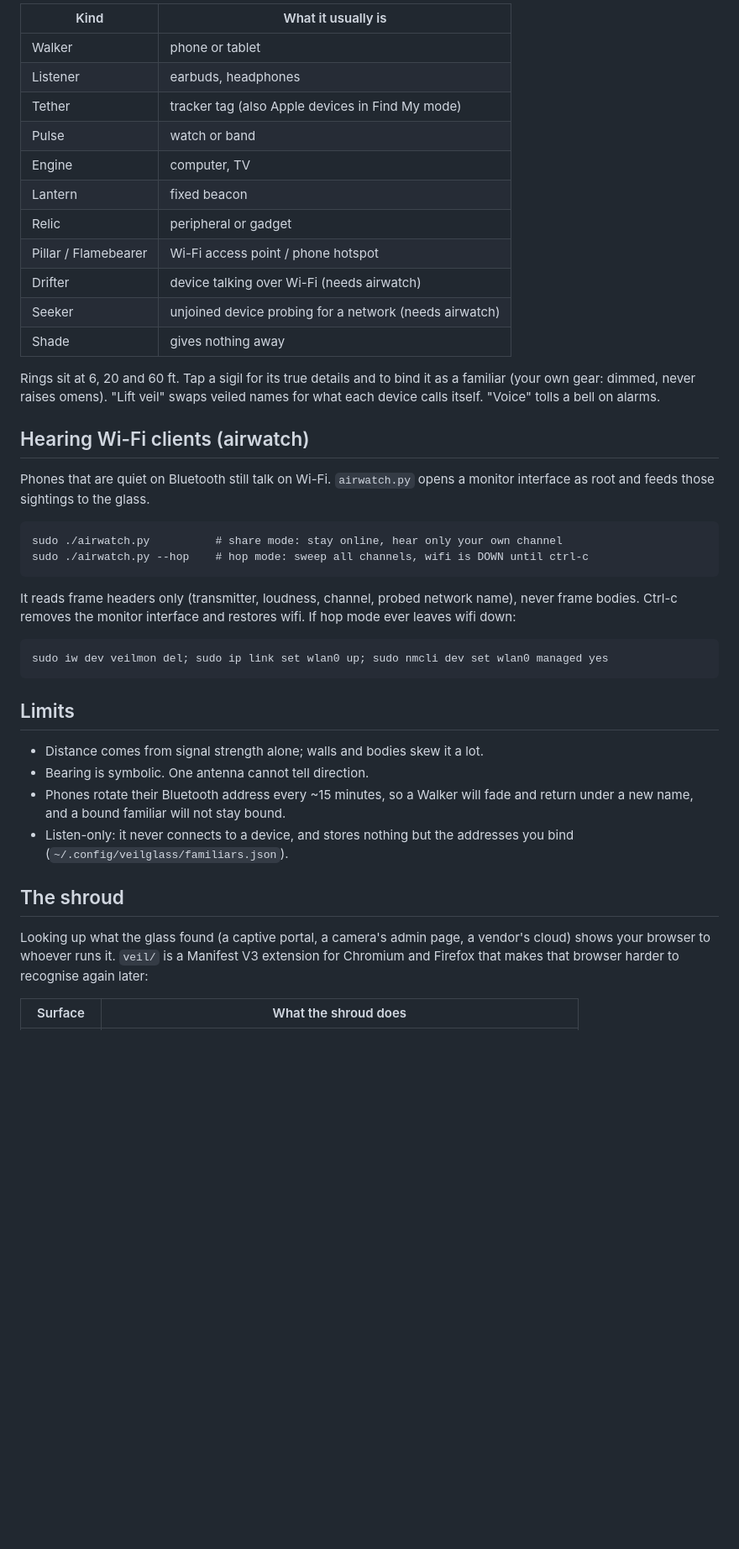
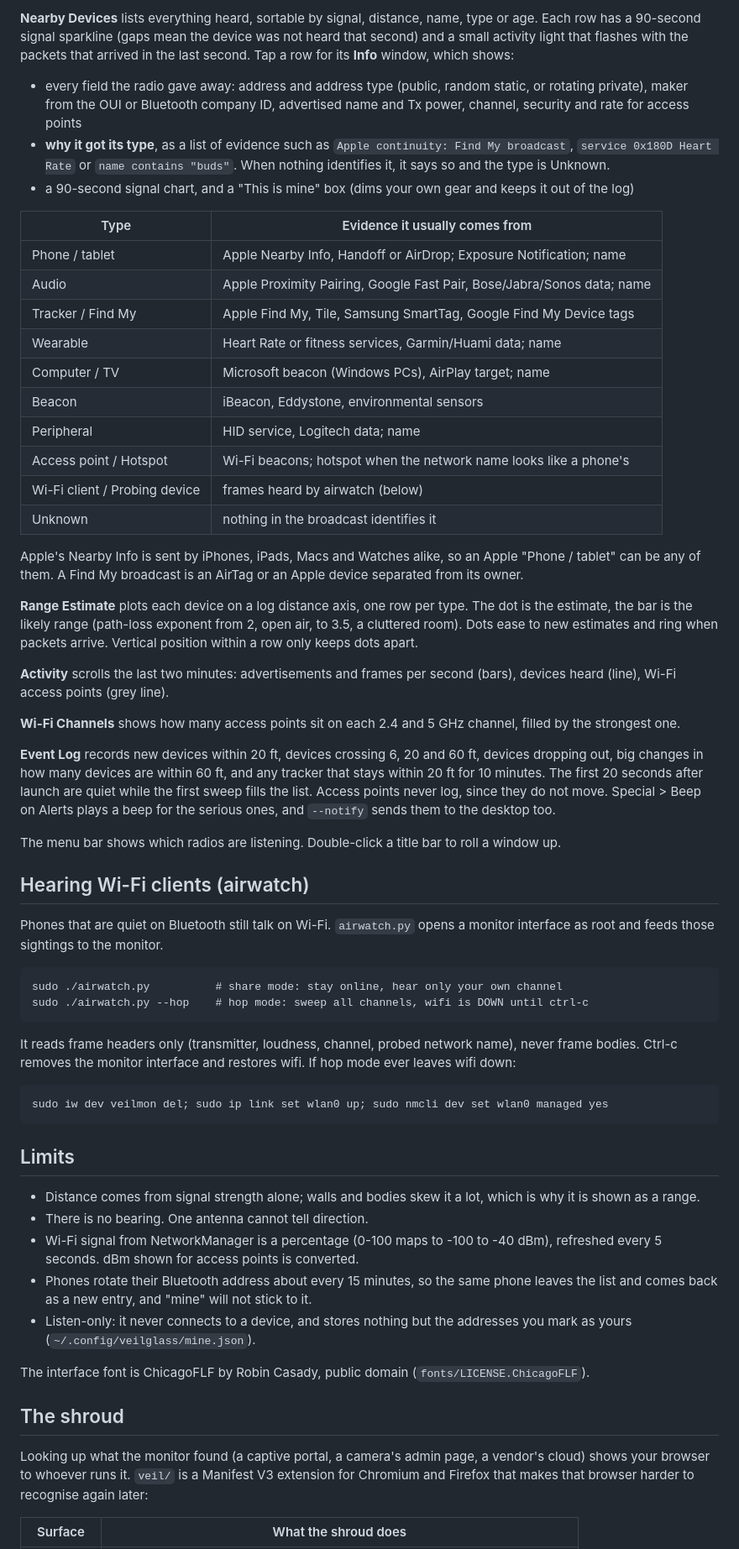
Before and after one commit to numbpill3d/veilglass, a Markdown page: README.md, the part around one of its changes. Shown at 84% size. Drawn GitHub-style; blank space fills up the shorter version.

```diff
--- a/README.md
+++ b/README.md
@@ -27,26 +39,62 @@ Bluetooth must be on: `rfkill unblock bluetooth`.
 
-| Kind | What it usually is |
+**Nearby Devices** lists everything heard, sortable by signal, distance,
+name, type or age. Each row has a 90-second signal sparkline (gaps mean the
+device was not heard that second) and a small activity light that flashes
+with the packets that arrived in the last second. Tap a row for its **Info**
+window, which shows:
+
+- every field the radio gave away: address and address type (public, random
+  static, or rotating private), maker from the OUI or Bluetooth company ID,
+  advertised name and Tx power, channel, security and rate for access points
+- **why it got its type**, as a list of evidence such as
+  `Apple continuity: Find My broadcast`, `service 0x180D Heart Rate` or
+  `name contains "buds"`. When nothing identifies it, it says so and the type
+  is Unknown.
+- a 90-second signal chart, and a "This is mine" box (dims your own gear and
+  keeps it out of the log)
+
+| Type | Evidence it usually comes from |
 |---|---|
-| Walker | phone or tablet |
-| Listener | earbuds, headphones |
-| Tether | tracker tag (also Apple devices in Find My mode) |
-| Pulse | watch or band |
-| Engine | computer, TV |
-| Lantern | fixed beacon |
-| Relic | peripheral or gadget |
-| Pillar / Flamebearer | Wi-Fi access point / phone hotspot |
-| Drifter | device talking over Wi-Fi (needs airwatch) |
-| Seeker | unjoined device probing for a network (needs airwatch) |
-| Shade | gives nothing away |
+| Phone / tablet | Apple Nearby Info, Handoff or AirDrop; Exposure Notification; name |
+| Audio | Apple Proximity Pairing, Google Fast Pair, Bose/Jabra/Sonos data; name |
+| Tracker / Find My | Apple Find My, Tile, Samsung SmartTag, Google Find My Device tags |
+| Wearable | Heart Rate or fitness services, Garmin/Huami data; name |
+| Computer / TV | Microsoft beacon (Windows PCs), AirPlay target; name |
+| Beacon | iBeacon, Eddystone, environmental sensors |
+| Peripheral | HID service, Logitech data; name |
+| Access point / Hotspot | Wi-Fi beacons; hotspot when the network name looks like a phone's |
+| Wi-Fi client / Probing device | frames heard by airwatch (below) |
+| Unknown | nothing in the broadcast identifies it |
 
-Rings sit at 6, 20 and 60 ft. Tap a sigil for its true details and to bind it
-as a familiar (your own gear: dimmed, never raises omens). "Lift veil" swaps
-veiled names for what each device calls itself. "Voice" tolls a bell on alarms.
+Apple's Nearby Info is sent by iPhones, iPads, Macs and Watches alike, so an
+Apple "Phone / tablet" can be any of them. A Find My broadcast is an AirTag
+or an Apple device separated from its owner.
+
+**Range Estimate** plots each device on a log distance axis, one row per type.
+The dot is the estimate, the bar is the likely range (path-loss exponent from
+2, open air, to 3.5, a cluttered room). Dots ease to new estimates and ring
+when packets arrive. Vertical position within a row only keeps dots apart.
+
+**Activity** scrolls the last two minutes: advertisements and frames per
+second (bars), devices heard (line), Wi-Fi access points (grey line).
+
+**Wi-Fi Channels** shows how many access points sit on each 2.4 and 5 GHz
+channel, filled by the strongest one.
+
+**Event Log** records new devices within 20 ft, devices crossing 6, 20 and 60
+ft, devices dropping out, big changes in how many devices are within 60 ft,
+and any tracker that stays within 20 ft for 10 minutes. The first 20 seconds
+after launch are quiet while the first sweep fills the list. Access points
+never log, since they do not move. Special > Beep on Alerts plays a beep for
+the serious ones, and `--notify` sends them to the desktop too.
+
+The menu bar shows which radios are listening. Double-click a title bar to
+roll a window up.
 
 ## Hearing Wi-Fi clients (airwatch)
 
 Phones that are quiet on Bluetooth still talk on Wi-Fi. `airwatch.py` opens a
-monitor interface as root and feeds those sightings to the glass.
+monitor interface as root and feeds those sightings to the monitor.
 
     sudo ./airwatch.py          # share mode: stay online, hear only your own channel
     sudo ./airwatch.py --hop    # hop mode: sweep all channels, wifi is DOWN until ctrl-c
@@ -59,16 +107,23 @@ wifi. If hop mode ever leaves wifi down:
 
 ## Limits
 
-- Distance comes from signal strength alone; walls and bodies skew it a lot.
-- Bearing is symbolic. One antenna cannot tell direction.
-- Phones rotate their Bluetooth address every ~15 minutes, so a Walker will
-  fade and return under a new name, and a bound familiar will not stay bound.
+- Distance comes from signal strength alone; walls and bodies skew it a lot,
+  which is why it is shown as a range.
+- There is no bearing. One antenna cannot tell direction.
+- Wi-Fi signal from NetworkManager is a percentage (0-100 maps to -100 to -40
+  dBm), refreshed every 5 seconds. dBm shown for access points is converted.
+- Phones rotate their Bluetooth address about every 15 minutes, so the same
+  phone leaves the list and comes back as a new entry, and "mine" will not
+  stick to it.
 - Listen-only: it never connects to a device, and stores nothing but the
-  addresses you bind (`~/.config/veilglass/familiars.json`).
+  addresses you mark as yours (`~/.config/veilglass/mine.json`).
+
+The interface font is ChicagoFLF by Robin Casady, public domain
+(`fonts/LICENSE.ChicagoFLF`).
 
 ## The shroud
 
-Looking up what the glass found (a captive portal, a camera's admin page, a
+Looking up what the monitor found (a captive portal, a camera's admin page, a
 vendor's cloud) shows your browser to whoever runs it. `veil/` is a Manifest V3
 extension for Chromium and Firefox that makes that browser harder to
 recognise again later:
```
Also changed, not shown: other parts of README.md (+33 -21 lines), docs/glass.png, docs/info.png (added), 8 other files.
